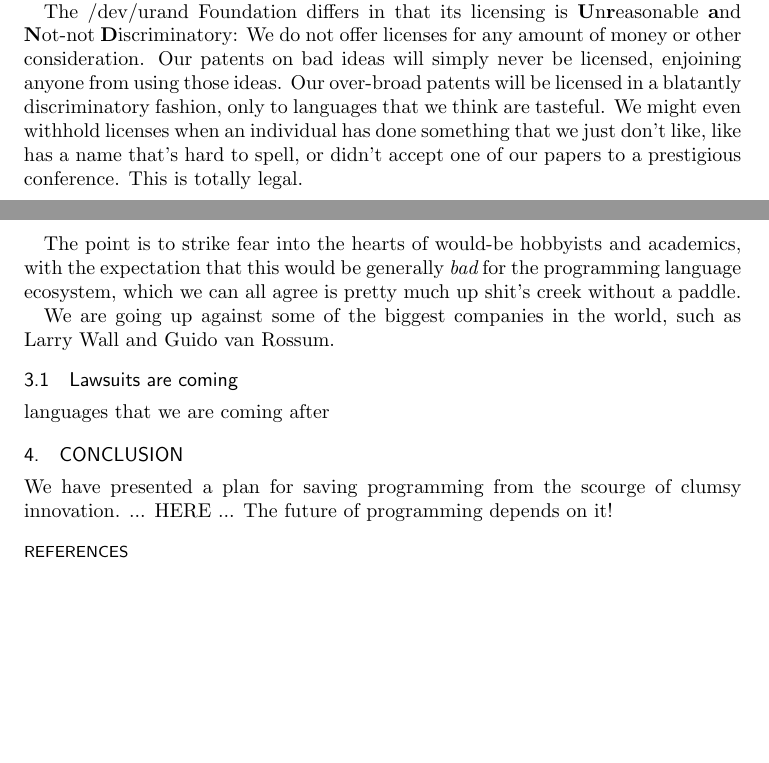
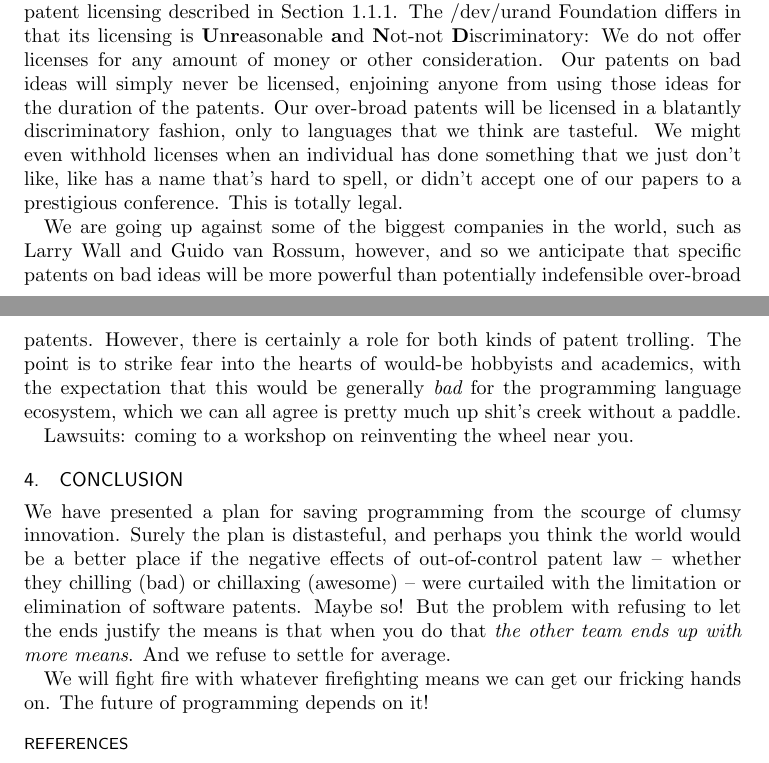
Before and after one commit to robsimmons/dev-urand, a LaTeX thesis (urand.tex): two parts of pages 7 and 8 of 8, joined at a grey line, cut so that both start at the same text, the shorter picture padded with empty space. Compiled offline with pdfLaTeX.

Commit message:
It compiles ship it

```diff
--- a/urand.tex
+++ b/urand.tex
@@ -385,37 +385,46 @@ options. This is to ensure that anyone can implement the standard, by
-paying a fair licensing fee to the patent holder until the patent
-expires, and is generally good for technology.
-
+known as {\tt The /dev/urand Foundation}. The organization is named for the
+RAND concept of patent licensing described in Section~\ref{sec:rand}.
 The /dev/urand Foundation differs in that its licensing is {\bf
   U}n{\bf r}easonable {\bf a}nd {\bf N}ot-not {\bf D}iscriminatory: We
 do not offer licenses for any amount of money or other consideration.
 Our patents on bad ideas will simply never be licensed, enjoining
-anyone from using those ideas. Our over-broad patents will be licensed
+anyone from using those ideas for the duration of the patents.
+Our over-broad patents will be licensed
 in a blatantly discriminatory fashion, only to languages that we think
-are tasteful. We might even withhold licenses when an individual has
+are tasteful.
+We might even withhold licenses when an individual has
 done something that we just don't like, like has a name that's hard to
 spell, or didn't accept one of our papers to a prestigious
 conference. This is totally legal.
 
+We are going up against some of the biggest companies in the world,
+such as Larry Wall and Guido van Rossum, however, and so we anticipate
+that specific patents on bad ideas will be more powerful than
+potentially indefensible over-broad patents. However, there is certainly
+a role for both kinds of patent trolling.
 The point is to strike fear into the hearts of would-be hobbyists and
 academics, with the expectation that this would be generally {\it bad}
 for the programming language ecosystem, which we can all agree is
 % Rob: some kind of pun here instead?
 pretty much up shit's creek without a paddle.
 
-We are going up against some of the biggest companies in the world,
-such as Larry Wall and Guido van Rossum.
-
-
-\subsection{Lawsuits are coming}
-
-languages that we are coming after
-
+Lawsuits: coming to a workshop on reinventing the wheel near you.
 
 \section{Conclusion}
 
-We have presented a plan for saving programming from the scourge of clumsy innovation.
-... HERE ...
-The future of programming depends on it!
+We have presented a plan for saving programming from the scourge of
+clumsy innovation. Surely the plan is distasteful, and perhaps you
+think the world would be a better place if the negative effects of
+out-of-control patent law -- whether they chilling (bad) or chillaxing
+(awesome) -- were curtailed with the limitation or elimination of
+software patents. Maybe so! But the problem with refusing to let the
+ends justify the means is that when you do that {\it the other team
+  ends up with more means}. And we refuse to settle for average.
+
+We will fight fire with whatever
+firefighting means we can get our fricking hands on.
+The future of programming depends on
+it!
 
 \begin{thebibliography}{1}
 
```
Also changed, not shown: urand.pdf, urand.tex (28 more changed lines).
